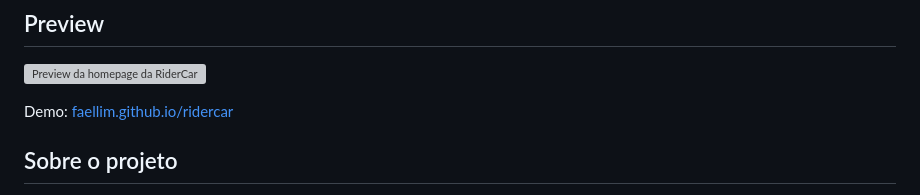
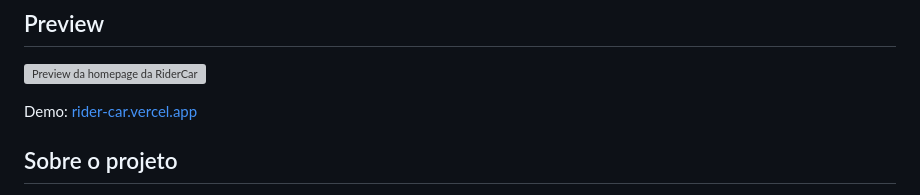
Before and after one commit to faellim/ridercar, a Markdown page: README.md, the part around the change. Rendered like a GitHub page; grey boxes are pictures that could not be loaded.

```diff
--- a/README.md
+++ b/README.md
@@ -6,7 +6,7 @@ RiderCar e um projeto front-end de locadora de carros criado para portfolio. A p
 
 ![Preview da homepage da RiderCar](assets/images/ridercar-scroll.gif)
 
-Demo: [faellim.github.io/ridercar](https://faellim.github.io/ridercar/)
+Demo: [rider-car.vercel.app](rider-car.vercel.app)
 
 ## Sobre o projeto
 
```
